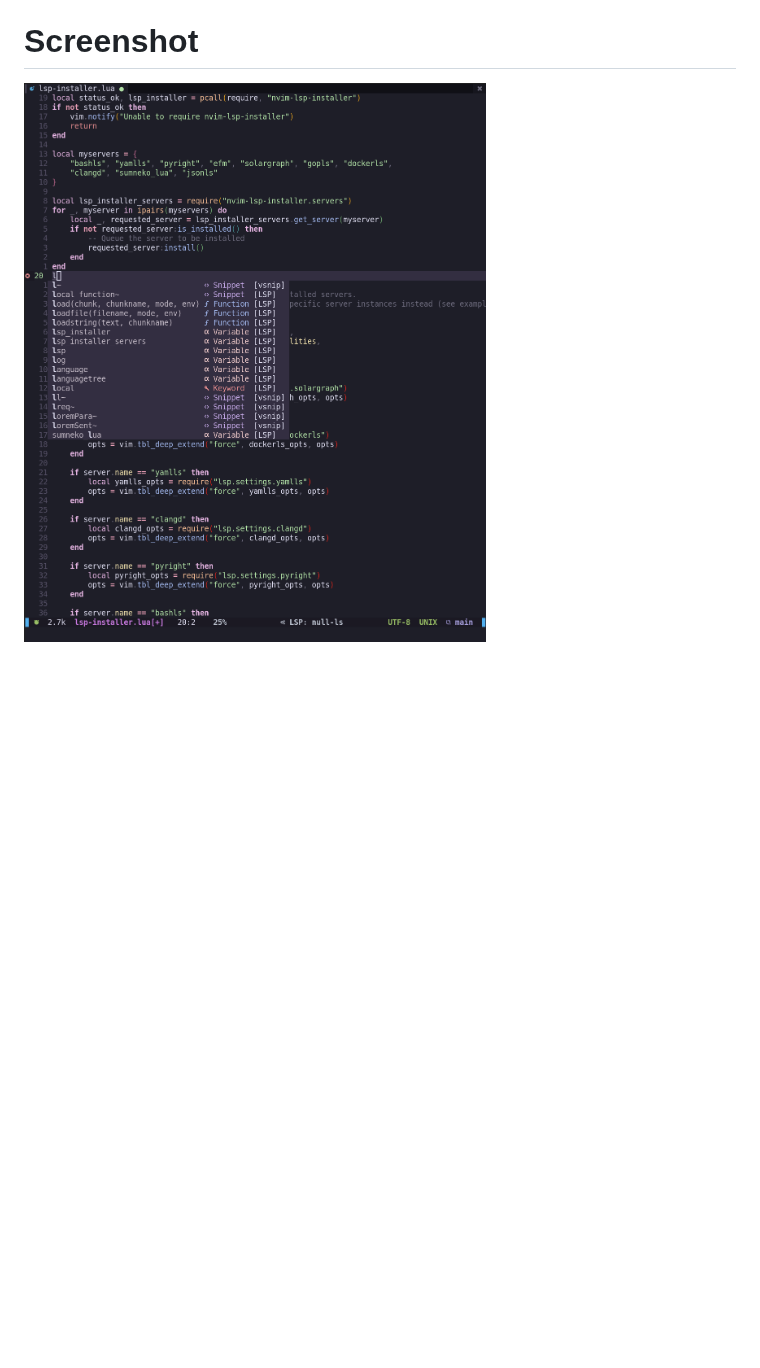
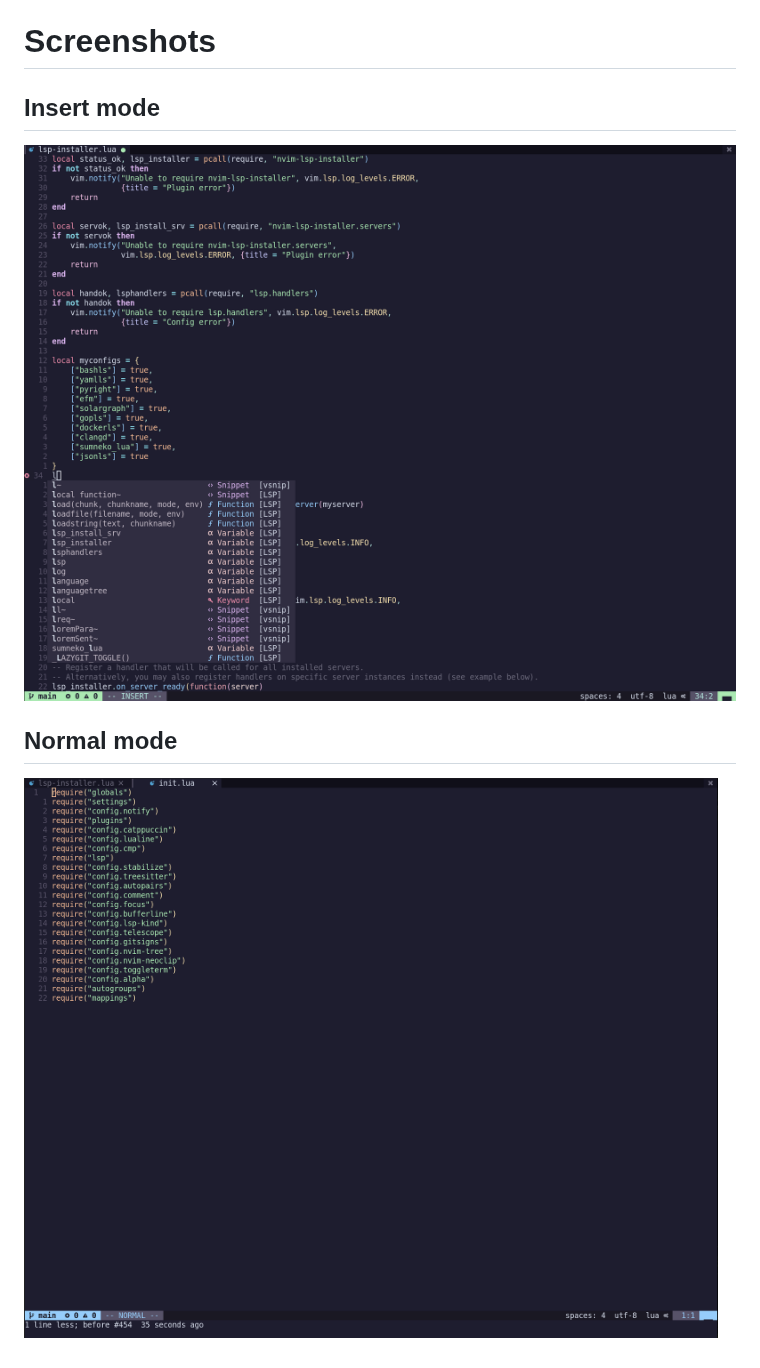
Before and after one commit to desdic/neovim, a Markdown page: README.md, the part around the change. Rendered like a GitHub page; pictures changed too: doc/screenshot.png, doc/screenshot2.png (added); blank space fills up the shorter version.

Commit message:
Added resent screenshot

```diff
--- a/README.md
+++ b/README.md
@@ -22,6 +22,12 @@ Used for Go, Python and some Ruby.
 - golang.org/x/tools/cmd/goimports@latest
 - github.com/daixiang0/gci@latest
 
-# Screenshot
+# Screenshots
 
-![Screenshot](doc/screenshot.png)
+## Insert mode
+
+![Insert mode](doc/screenshot.png)
+
+## Normal mode
+
+![Normal mode](doc/screenshot2.png)
```
